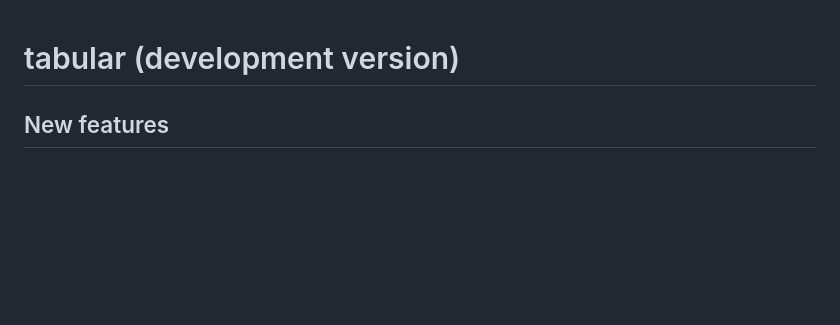
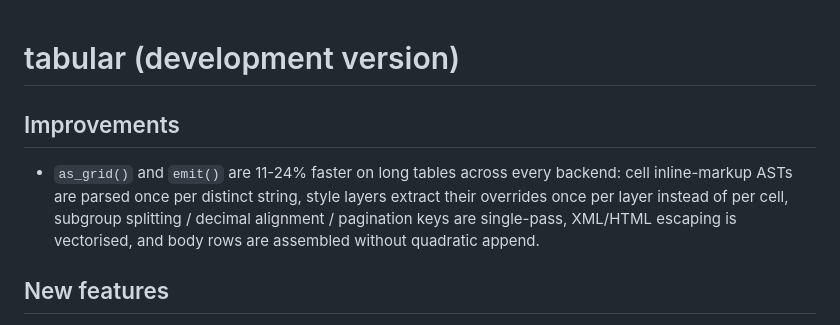
Before and after one commit to vthanik/tabular, a Markdown page: NEWS.md, the part around the change. Drawn GitHub-style; blank space fills up the shorter version.

Commit message:
docs(news): bullet for the resolve/emit performance series

```diff
--- a/NEWS.md
+++ b/NEWS.md
@@ -1,4 +1,8 @@
 # tabular (development version)
+
+## Improvements
+
+* `as_grid()` and `emit()` are 11-24% faster on long tables across every backend: cell inline-markup ASTs are parsed once per distinct string, style layers extract their overrides once per layer instead of per cell, subgroup splitting / decimal alignment / pagination keys are single-pass, XML/HTML escaping is vectorised, and body rows are assembled without quadratic append.
 
 ## New features
 
```
